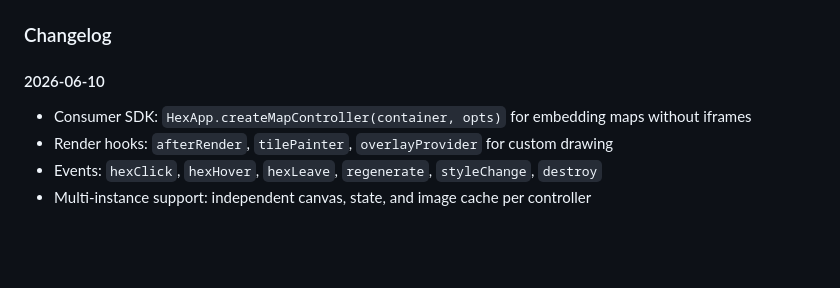
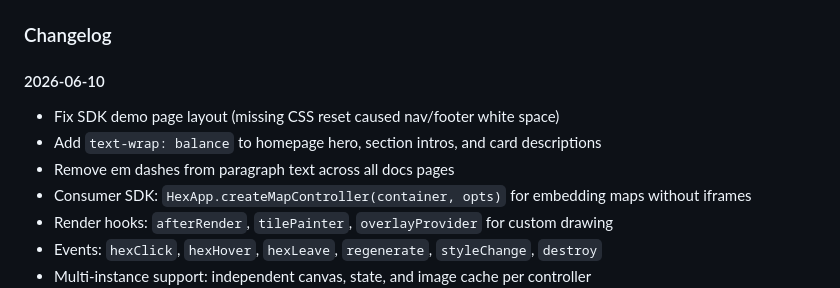
Before and after one commit to moddable-games/moddable-hexmaps, a Markdown page: README.md, the part around the change. GitHub-like rendering; blank space fills up the shorter version.

Commit message:
Update changelog with v0.8.1 fixes

```diff
--- a/README.md
+++ b/README.md
@@ -161,6 +161,9 @@ Full API reference: [docs/api.html](docs/api.html#consumer-sdk) | Live demo: [do
 ### Changelog
 
 #### 2026-06-10
+- Fix SDK demo page layout (missing CSS reset caused nav/footer white space)
+- Add `text-wrap: balance` to homepage hero, section intros, and card descriptions
+- Remove em dashes from paragraph text across all docs pages
 - Consumer SDK: `HexApp.createMapController(container, opts)` for embedding maps without iframes
 - Render hooks: `afterRender`, `tilePainter`, `overlayProvider` for custom drawing
 - Events: `hexClick`, `hexHover`, `hexLeave`, `regenerate`, `styleChange`, `destroy`
```
